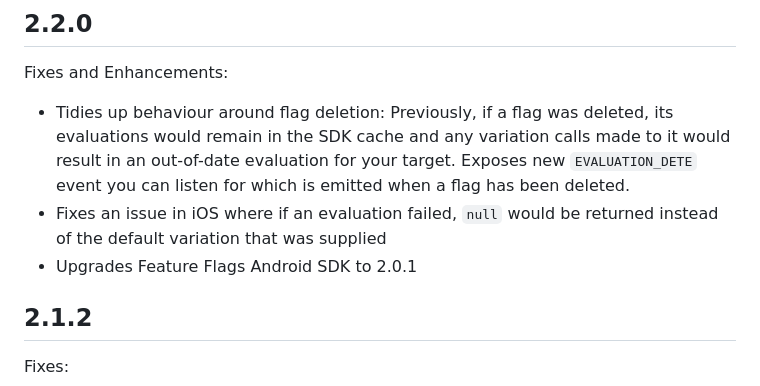
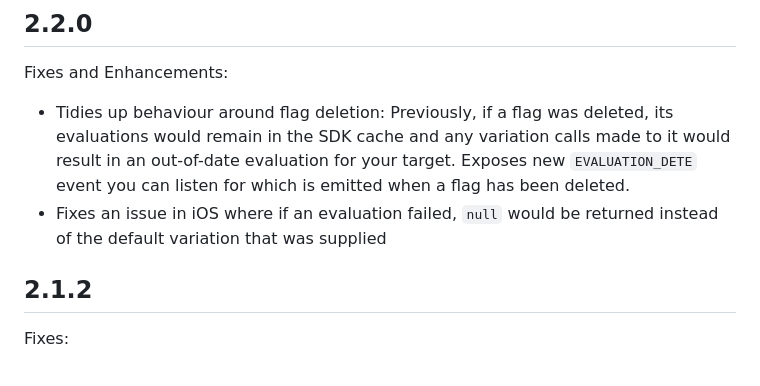
Before and after one commit to harness/ff-flutter-client-sdk, a Markdown page: CHANGELOG.md, the part around the change. Rendered like a GitHub page.

Commit message:
FFM-8138 Remove android uprade from changelog

```diff
--- a/CHANGELOG.md
+++ b/CHANGELOG.md
@@ -5,7 +5,6 @@ Fixes and Enhancements:
 *  Tidies up behaviour around flag deletion:   Previously, if a flag was deleted, its evaluations would remain in the SDK cache and any variation calls made to it would result in an out-of-date evaluation for your target.
    Exposes new `EVALUATION_DETE` event you can listen for which is emitted when a flag has been deleted.
 *  Fixes an issue in iOS where if an evaluation failed, `null` would be returned instead of the default variation that was supplied
-*  Upgrades Feature Flags Android SDK to 2.0.1
 
 ## 2.1.2
 
```
